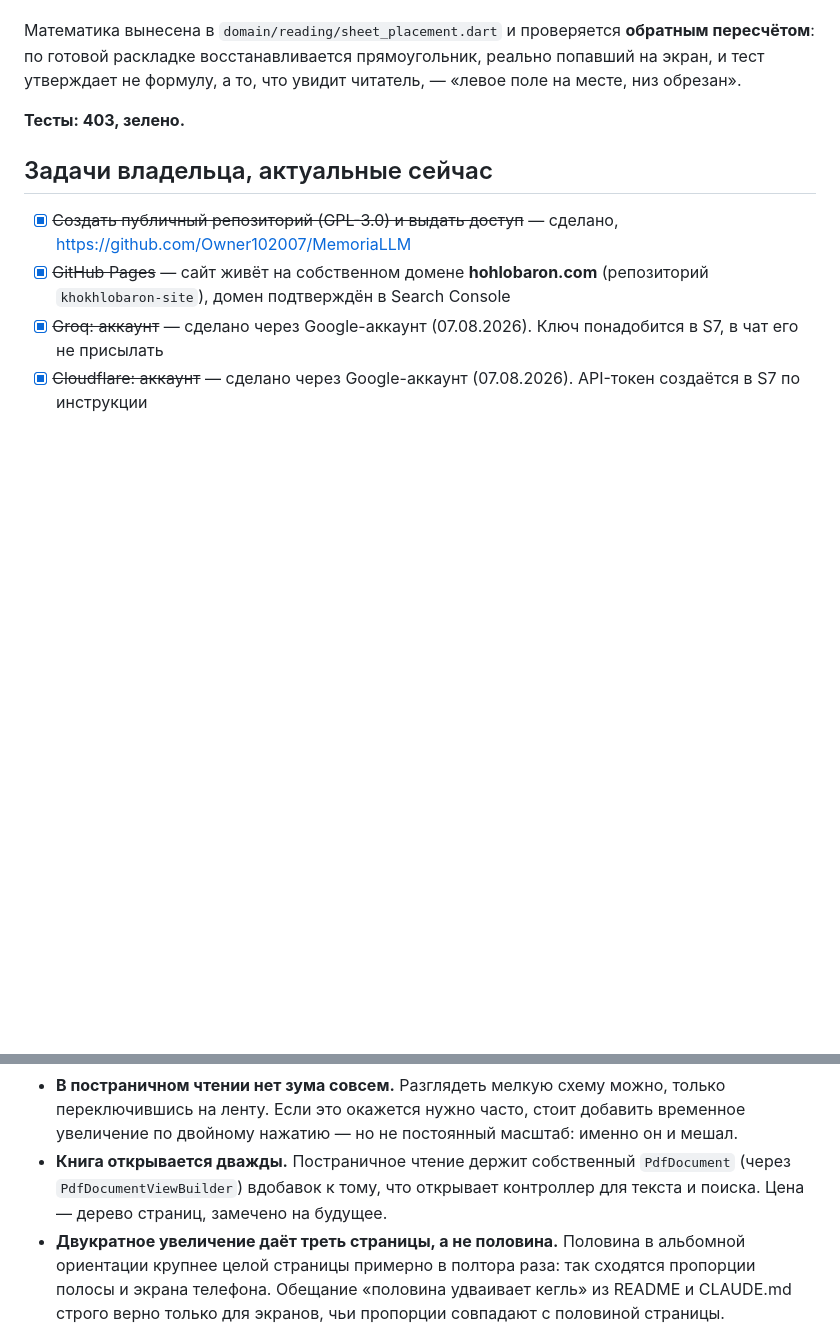
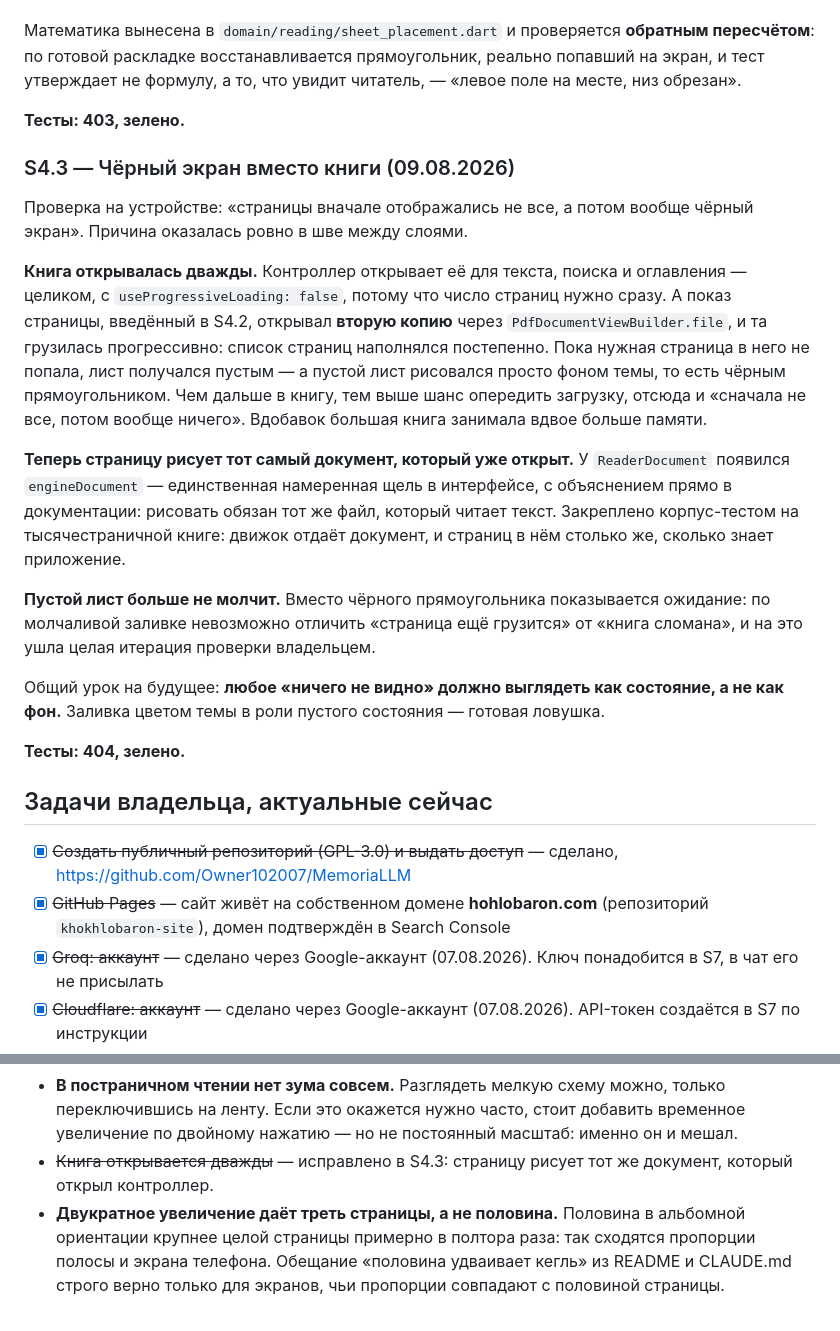
Before and after one commit to Owner102007/MemoriaLLM, a Markdown page: PROGRESS.md, 2 parts joined by grey strips. Drawn GitHub-style; blank space fills up the shorter version.

Commit message:
PROGRESS: разбор чёрного экрана (S4.3)

```diff
--- a/PROGRESS.md
+++ b/PROGRESS.md
@@ -607,6 +607,39 @@ widget-тесты панели настроек и экрана правки р
 
 **Тесты: 403, зелено.**
 
+### S4.3 — Чёрный экран вместо книги (09.08.2026)
+
+Проверка на устройстве: «страницы вначале отображались не все, а потом
+вообще чёрный экран». Причина оказалась ровно в шве между слоями.
+
+**Книга открывалась дважды.** Контроллер открывает её для текста, поиска
+и оглавления — целиком, с `useProgressiveLoading: false`, потому что
+число страниц нужно сразу. А показ страницы, введённый в S4.2, открывал
+**вторую копию** через `PdfDocumentViewBuilder.file`, и та грузилась
+прогрессивно: список страниц наполнялся постепенно. Пока нужная страница
+в него не попала, лист получался пустым — а пустой лист рисовался просто
+фоном темы, то есть чёрным прямоугольником. Чем дальше в книгу, тем выше
+шанс опередить загрузку, отсюда и «сначала не все, потом вообще ничего».
+Вдобавок большая книга занимала вдвое больше памяти.
+
+**Теперь страницу рисует тот самый документ, который уже открыт.** У
+`ReaderDocument` появился `engineDocument` — единственная намеренная щель
+в интерфейсе, с объяснением прямо в документации: рисовать обязан тот же
+файл, который читает текст. Закреплено корпус-тестом на
+тысячестраничной книге: движок отдаёт документ, и страниц в нём столько
+же, сколько знает приложение.
+
+**Пустой лист больше не молчит.** Вместо чёрного прямоугольника
+показывается ожидание: по молчаливой заливке невозможно отличить
+«страница ещё грузится» от «книга сломана», и на это ушла целая итерация
+проверки владельцем.
+
+Общий урок на будущее: **любое «ничего не видно» должно выглядеть как
+состояние, а не как фон.** Заливка цветом темы в роли пустого состояния —
+готовая ловушка.
+
+**Тесты: 404, зелено.**
+
 ## Задачи владельца, актуальные сейчас
 
 - [x] ~~Создать публичный репозиторий (GPL-3.0) и выдать доступ~~ — сделано, https://github.com/Owner102007/MemoriaLLM
@@ -670,10 +703,8 @@ OAuth с PKCE без Google Play Services, а это не тот сценари
   можно, только переключившись на ленту. Если это окажется нужно часто,
   стоит добавить временное увеличение по двойному нажатию — но не
   постоянный масштаб: именно он и мешал.
-- **Книга открывается дважды.** Постраничное чтение держит собственный
-  `PdfDocument` (через `PdfDocumentViewBuilder`) вдобавок к тому, что
-  открывает контроллер для текста и поиска. Цена — дерево страниц,
-  замечено на будущее.
+- ~~Книга открывается дважды~~ — исправлено в S4.3: страницу рисует тот
+  же документ, который открыл контроллер.
 - **Двукратное увеличение даёт треть страницы, а не половина.** Половина
   в альбомной ориентации крупнее целой страницы примерно в полтора раза:
   так сходятся пропорции полосы и экрана телефона. Обещание «половина
```
